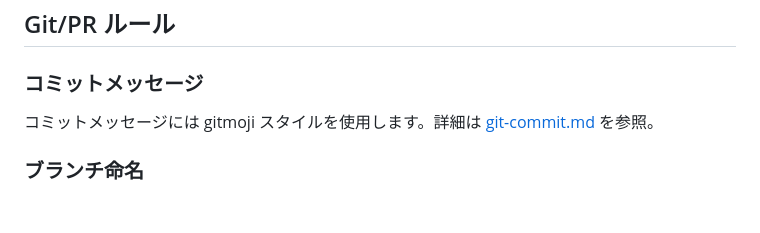
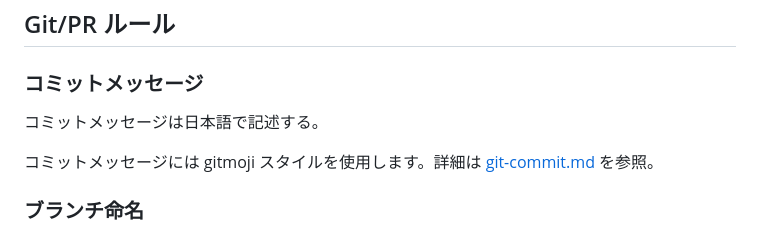
Before and after one commit to leftonbo/eel-rpg-game, a Markdown page: AGENTS.md, the part around the change. Rendered like a GitHub page; blank space fills up the shorter version.

Commit message:
📝 AGENTS.md: コミットメッセージの記述ルールを追記

```diff
--- a/AGENTS.md
+++ b/AGENTS.md
@@ -126,6 +126,8 @@ requiredBossLosses: ["boss-id3"]
 
 ### コミットメッセージ
 
+コミットメッセージは日本語で記述する。
+
 コミットメッセージには gitmoji スタイルを使用します。詳細は [git-commit.md](./docs/rules/git-commit.md) を参照。
 
 ### ブランチ命名
```
